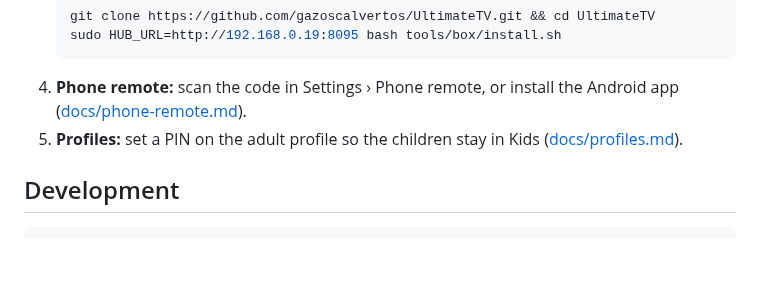
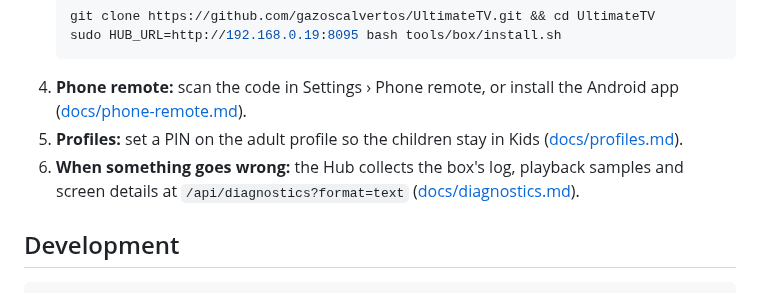
Before and after one commit to gazoscalvertos/UltimateTV, a Markdown page: README.md, the part around the change. GitHub-like rendering; blank space fills up the shorter version.

````diff
--- a/README.md
+++ b/README.md
@@ -28,6 +28,7 @@ All the screenshots are in [docs/screenshots](docs/screenshots/README.md). See [
    ```
 4. **Phone remote:** scan the code in Settings › Phone remote, or install the Android app ([docs/phone-remote.md](docs/phone-remote.md)).
 5. **Profiles:** set a PIN on the adult profile so the children stay in Kids ([docs/profiles.md](docs/profiles.md)).
+6. **When something goes wrong:** the Hub collects the box's log, playback samples and screen details at `/api/diagnostics?format=text` ([docs/diagnostics.md](docs/diagnostics.md)).
 
 ## Development
 
````
Also changed, not shown: CHANGELOG.md (+11 -0 lines), docs/diagnostics.md (added, +37 -0 lines), docs/screenshots/24-playback-stats.png, 12 other files.
